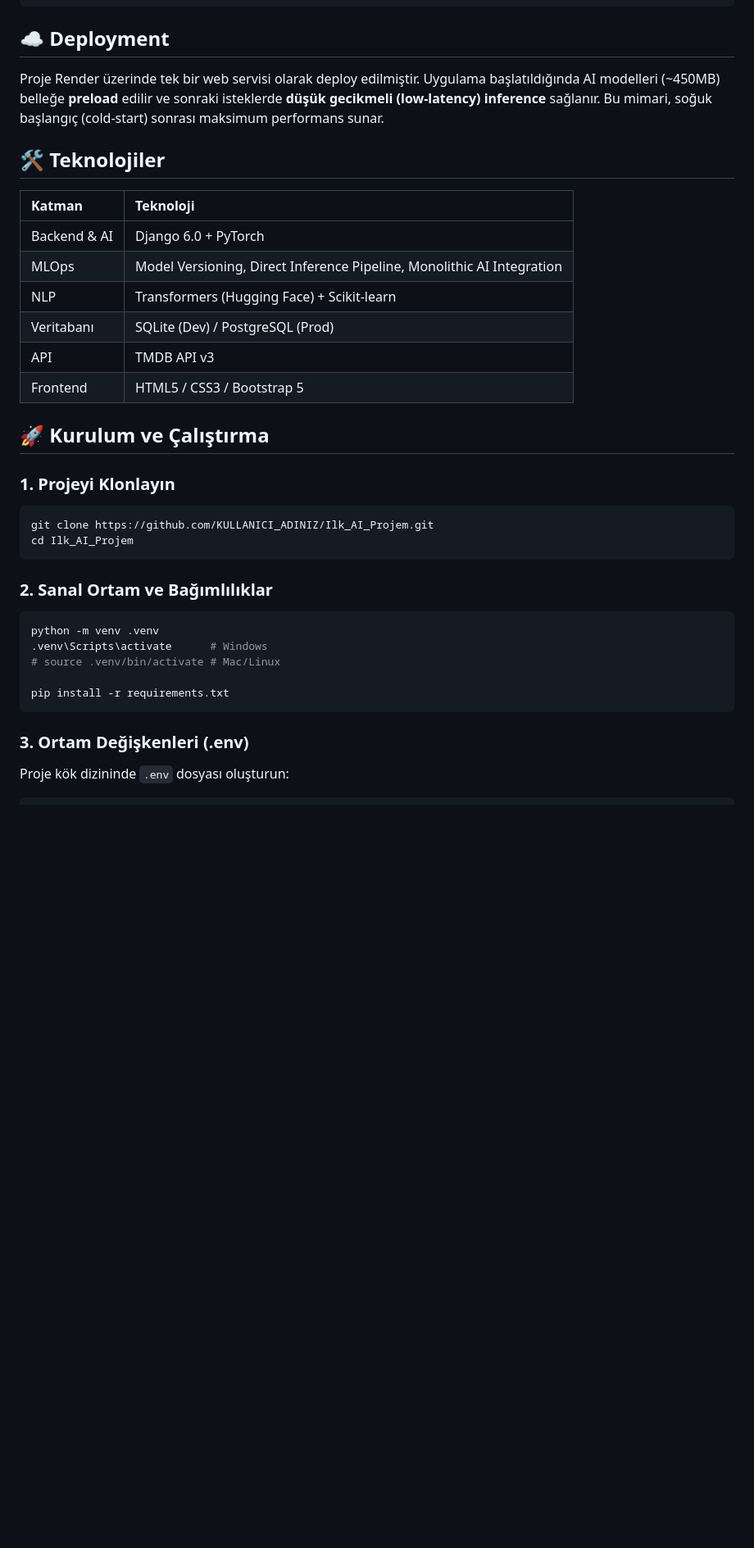
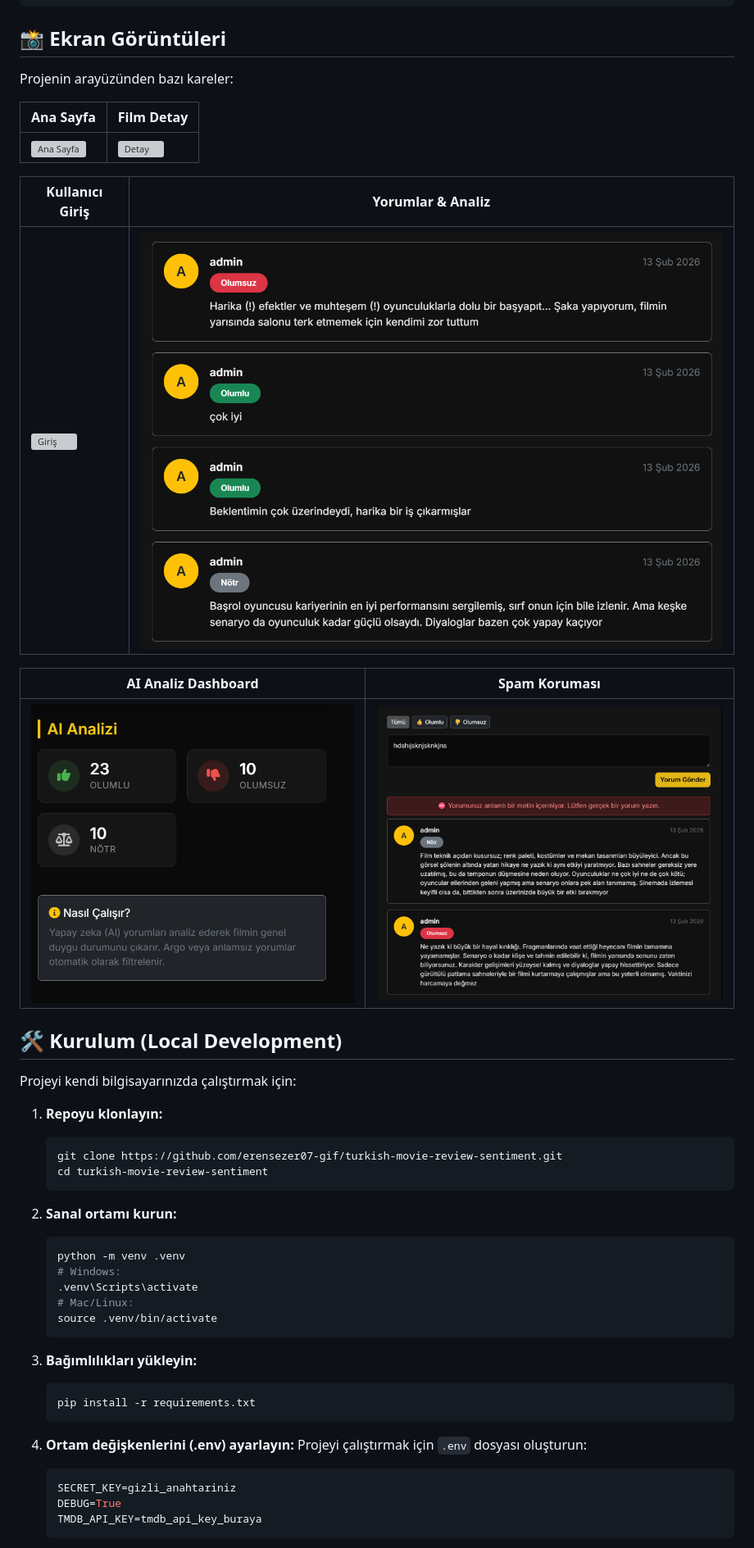
Before and after one commit to erensezer07-gif/turkish-movie-review-sentiment, a Markdown page: README.md, the part around one of its changes. Shown at 82% size. Rendered like a GitHub page; blank space fills up the shorter version; grey boxes are pictures that could not be loaded.

````diff
--- a/README.md
+++ b/README.md
@@ -58,41 +76,52 @@ Bu projede mikroservis karmaşası yerine, performans ve yönetim kolaylığı i
 └──────────────────────────┘
 ```
 
-## ☁️ Deployment
+## 📸 Ekran Görüntüleri
 
-Proje Render üzerinde tek bir web servisi olarak deploy edilmiştir. Uygulama başlatıldığında AI modelleri (~450MB) belleğe **preload** edilir ve sonraki isteklerde **düşük gecikmeli (low-latency) inference** sağlanır. Bu mimari, soğuk başlangıç (cold-start) sonrası maksimum performans sunar.
+Projenin arayüzünden bazı kareler:
 
-## 🛠️ Teknolojiler
 
-| Katman | Teknoloji |
-| :--- | :--- |
-| Backend & AI | Django 6.0 + PyTorch |
-| MLOps | Model Versioning, Direct Inference Pipeline, Monolithic AI Integration |
-| NLP | Transformers (Hugging Face) + Scikit-learn |
-| Veritabanı | SQLite (Dev) / PostgreSQL (Prod) |
-| API | TMDB API v3 |
-| Frontend | HTML5 / CSS3 / Bootstrap 5 |
+| Ana Sayfa | Film Detay |
+|-----------|------------|
+| ![Ana Sayfa](screenshots/anasayfa.png) | ![Detay](screenshots/detay.png) |
 
-## 🚀 Kurulum ve Çalıştırma
+| Kullanıcı Giriş | Yorumlar & Analiz |
+|-----------------|-------------------|
+| ![Giriş](screenshots/giris.png) | ![Yorumlar](screenshots/yorumlar.png) |
 
-### 1. Projeyi Klonlayın
+| AI Analiz Dashboard | Spam Koruması |
+|---------------------|---------------|
+| ![AI Dashboard](screenshots/ai_dashboard.png) | ![Spam](screenshots/spam.png) |
 
-```bash
-git clone https://github.com/KULLANICI_ADINIZ/Ilk_AI_Projem.git
-cd Ilk_AI_Projem
-```
+## 🛠️ Kurulum (Local Development)
 
-### 2. Sanal Ortam ve Bağımlılıklar
+Projeyi kendi bilgisayarınızda çalıştırmak için:
 
-```bash
-python -m venv .venv
-.venv\Scripts\activate      # Windows
-# source .venv/bin/activate # Mac/Linux
+1. **Repoyu klonlayın:**
+   ```bash
+   git clone https://github.com/erensezer07-gif/turkish-movie-review-sentiment.git
+   cd turkish-movie-review-sentiment
+   ```
 
-pip install -r requirements.txt
-```
+2. **Sanal ortamı kurun:**
+   ```bash
+   python -m venv .venv
+   # Windows:
+   .venv\Scripts\activate
+   # Mac/Linux:
+   source .venv/bin/activate
+   ```
 
-### 3. Ortam Değişkenleri (.env)
+3. **Bağımlılıkları yükleyin:**
+   ```bash
+   pip install -r requirements.txt
+   ```
 
-Proje kök dizininde `.env` dosyası oluşturun:
+4. **Ortam değişkenlerini (.env) ayarlayın:**
+   Projeyi çalıştırmak için `.env` dosyası oluşturun:
+   ```ini
+   SECRET_KEY=gizli_anahtariniz
+   DEBUG=True
+   TMDB_API_KEY=tmdb_api_key_buraya
+   ```
 
````
Also changed, not shown: other parts of README.md (+39 -69 lines).
